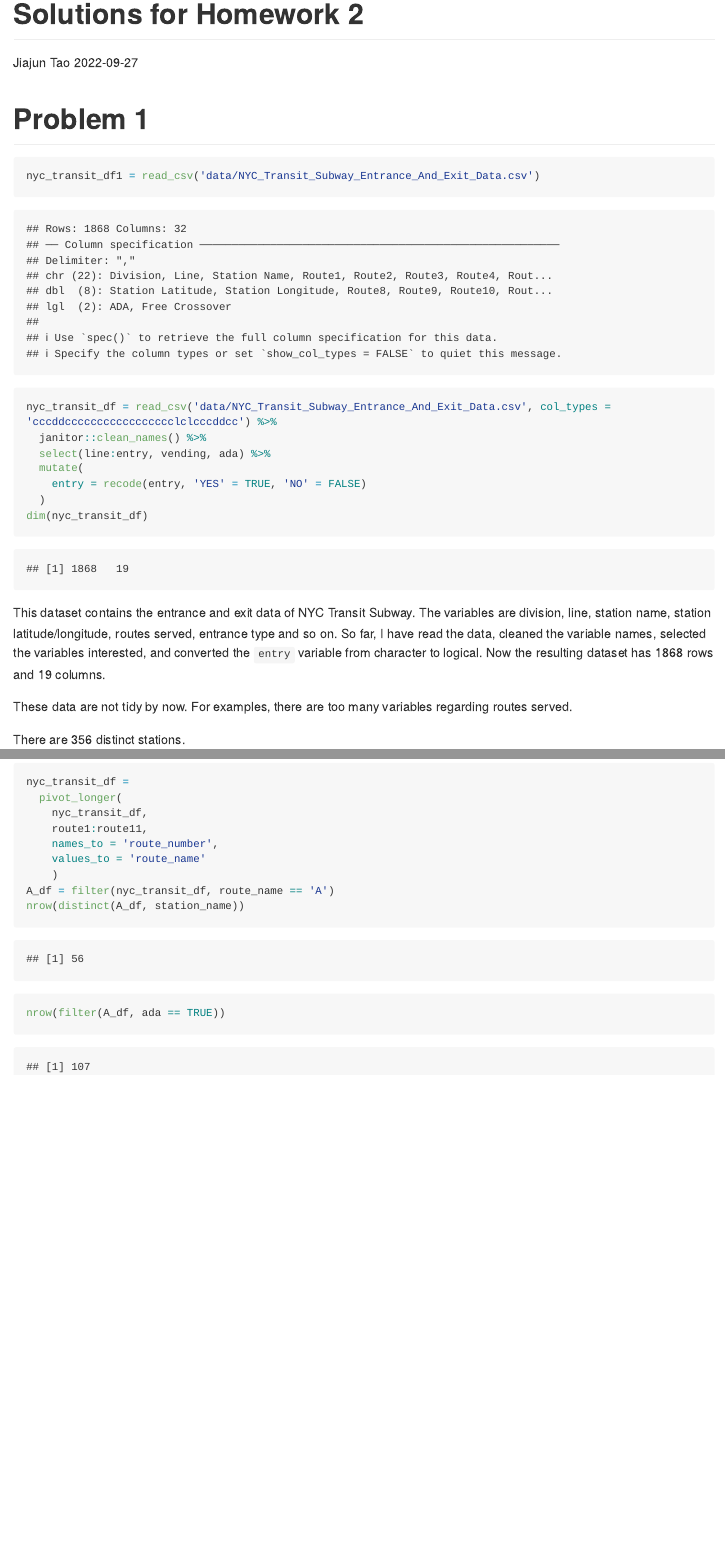
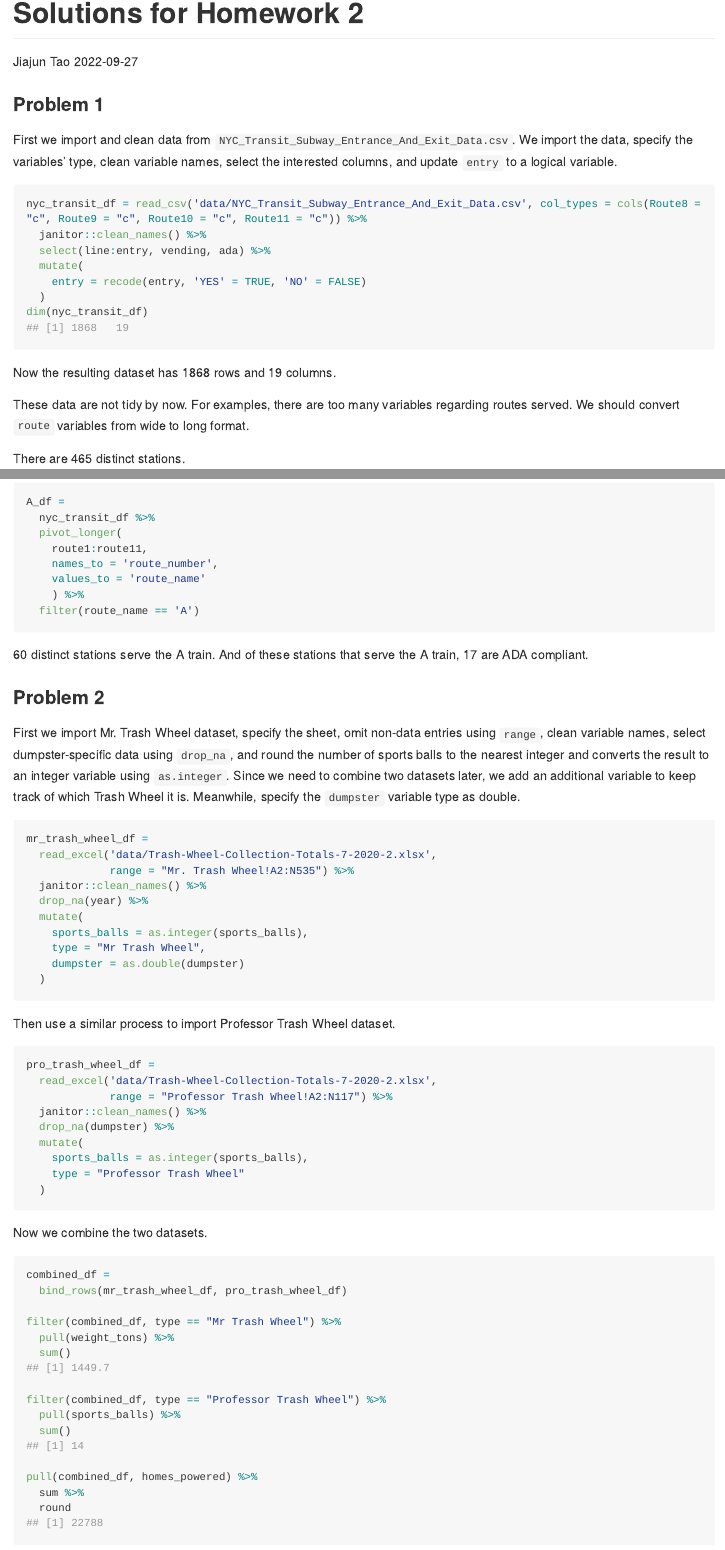
Before and after one commit to jackytao18/p8105_hw2_jt3386, an R Markdown document (p8105_hw2_jt3386.Rmd): the page in a window 1100 px wide, from its top, and a second part further down, joined at a grey line. The pictures show the output file p8105_hw2_jt3386.md that the author committed with the source, drawn offline in the style of GitHub; long lines of code are wrapped.

Commit message:
Completed all problems

````diff
--- a/p8105_hw2_jt3386.Rmd
+++ b/p8105_hw2_jt3386.Rmd
@@ -5,15 +5,22 @@ date: 2022-09-27
 output: github_document
 ---
 
-```{r setup, include = FALSE}
+```{r setup, include=FALSE}
+knitr::opts_chunk$set(collapse = TRUE, message = FALSE)
+```
+
+```{r load_libraries, include = FALSE}
 library(tidyverse)
 library(readxl)
 ```
 
-# Problem 1
+
+### Problem 1
+
+First we import and clean data from `NYC_Transit_Subway_Entrance_And_Exit_Data.csv`. We import the data, specify the variables' type, clean variable names, select the interested columns, and update `entry` to a logical variable.
+
 ```{r}
-nyc_transit_df1 = read_csv('data/NYC_Transit_Subway_Entrance_And_Exit_Data.csv')
-nyc_transit_df = read_csv('data/NYC_Transit_Subway_Entrance_And_Exit_Data.csv', col_types = 'cccddccccccccccccccccclclcccddcc') %>%
+nyc_transit_df = read_csv('data/NYC_Transit_Subway_Entrance_And_Exit_Data.csv', col_types = cols(Route8 = "c", Route9 = "c", Route10 = "c", Route11 = "c")) %>%
   janitor::clean_names() %>%
   select(line:entry, vending, ada) %>%
   mutate(
@@ -22,9 +29,9 @@ nyc_transit_df = read_csv('data/NYC_Transit_Subway_Entrance_And_Exit_Data.csv',
 dim(nyc_transit_df)
 ```
 
-This dataset contains the entrance and exit data of NYC Transit Subway. The variables are division, line, station name, station latitude/longitude, routes served, entrance type and so on. So far, I have read the data, cleaned the variable names, selected the variables interested, and converted the `entry` variable from character to logical. Now the resulting dataset has `r nrow(nyc_transit_df)` rows and `r ncol(nyc_transit_df)` columns.
+Now the resulting dataset has `r nrow(nyc_transit_df)` rows and `r ncol(nyc_transit_df)` columns.
 
-These data are not tidy by now. For examples, there are too many variables regarding routes served.
+These data are not tidy by now. For examples, there are too many variables regarding routes served. We should convert `route` variables from wide to long format.
 
-There are `r nrow(distinct(nyc_transit_df, station_name))` distinct stations.
+There are `r nrow(distinct(select(nyc_transit_df, station_name,line)))` distinct stations.
 
@@ -35,25 +44,25 @@ The proportion of station entrances / exits without vending allow entrance is `r
 ```{r}
-nyc_transit_df =
+A_df =
+  nyc_transit_df %>%
   pivot_longer(
-    nyc_transit_df,
     route1:route11,
     names_to = 'route_number',
     values_to = 'route_name'
-    )
-A_df = filter(nyc_transit_df, route_name == 'A')
-nrow(distinct(A_df, station_name))
-nrow(filter(A_df, ada == TRUE))
-
+    ) %>%
+  filter(route_name == 'A')
 ```
 
-# Problem 2
+`r nrow(distinct(select(A_df, station_name, line)))` distinct stations serve the A train. And of these stations that serve the A train, `r nrow(distinct(select(filter(A_df, ada == TRUE), station_name, line)))` are ADA compliant.
 
 
-import mr. trash wheel
+### Problem 2
+
+First we import Mr. Trash Wheel dataset, specify the sheet, omit non-data entries using `range`, clean variable names, select dumpster-specific data using `drop_na`, and round the number of sports balls to the nearest integer and converts the result to an integer variable using `as.integer`. Since we need to combine two datasets later, we add an additional variable to keep track of which Trash Wheel it is. Meanwhile, specify the `dumpster` variable type as double.
+
 ```{r}
 mr_trash_wheel_df =
   read_excel('data/Trash-Wheel-Collection-Totals-7-2020-2.xlsx',
-             range = "A2:N535") %>%
+             range = "Mr. Trash Wheel!A2:N535") %>%
   janitor::clean_names() %>%
   drop_na(year) %>%
   mutate(
@@ -63,7 +72,8 @@ mr_trash_wheel_df =
   )
 ```
 
-import professor trash whell
+Then use a similar process to import Professor Trash Wheel dataset.
+
 ```{r}
 pro_trash_wheel_df =
   read_excel('data/Trash-Wheel-Collection-Totals-7-2020-2.xlsx',
@@ -76,7 +86,8 @@ pro_trash_wheel_df =
   )
 ```
 
-combine the two datasets
+Now we combine the two datasets.
+
 ```{r}
 combined_df =
   bind_rows(mr_trash_wheel_df, pro_trash_wheel_df)
@@ -88,4 +99,8 @@ filter(combined_df, type == "Mr Trash Wheel") %>%
 filter(combined_df, type == "Professor Trash Wheel") %>%
   pull(sports_balls) %>%
   sum()
+
+pull(combined_df, homes_powered) %>%
+  sum %>%
+  round
 ```
@@ -96,5 +120,4 @@ filter(combined_df, type == "Professor Trash Wheel") %>%
 
-clean the pols
 ```{r}
 pols_df = read_csv('data/fivethirtyeight_datasets/pols-month.csv') %>%
   separate(mon, sep = '-', into = c("year","month","day")) %>%
````
Also changed, not shown: p8105_hw2_jt3386.md, p8105_hw2_jt3386.Rmd (46 more changed lines).
